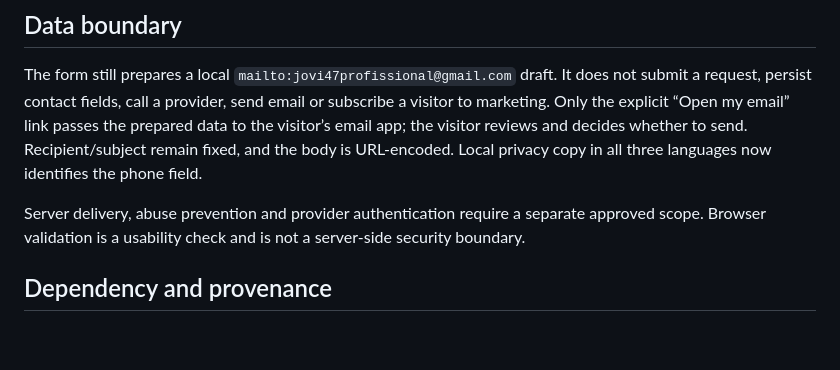
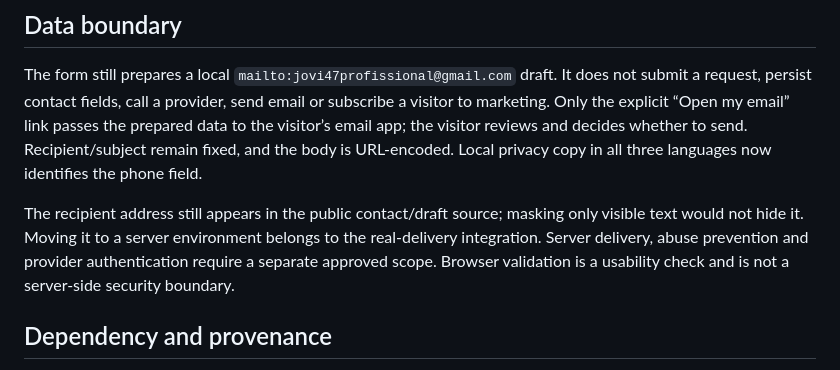
Before and after one commit to jovi47/ojoaovsousa-dev, a Markdown page: docs/contact-validation.md, the part around one of its changes. Drawn GitHub-style; blank space fills up the shorter version.

Commit message:
docs: clarify contact exposure and fresh checkout checks

```diff
--- a/docs/contact-validation.md
+++ b/docs/contact-validation.md
@@ -16,7 +16,7 @@ State: implemented locally on `codex/contact-validation`, based on the visual de
 
 The form still prepares a local `mailto:jovi47profissional@gmail.com` draft. It does not submit a request, persist contact fields, call a provider, send email or subscribe a visitor to marketing. Only the explicit “Open my email” link passes the prepared data to the visitor’s email app; the visitor reviews and decides whether to send. Recipient/subject remain fixed, and the body is URL-encoded. Local privacy copy in all three languages now identifies the phone field.
 
-Server delivery, abuse prevention and provider authentication require a separate approved scope. Browser validation is a usability check and is not a server-side security boundary.
+The recipient address still appears in the public contact/draft source; masking only visible text would not hide it. Moving it to a server environment belongs to the real-delivery integration. Server delivery, abuse prevention and provider authentication require a separate approved scope. Browser validation is a usability check and is not a server-side security boundary.
 
 ## Dependency and provenance
 
```
Also changed, not shown: other parts of docs/contact-validation.md (+1 -1 lines).
